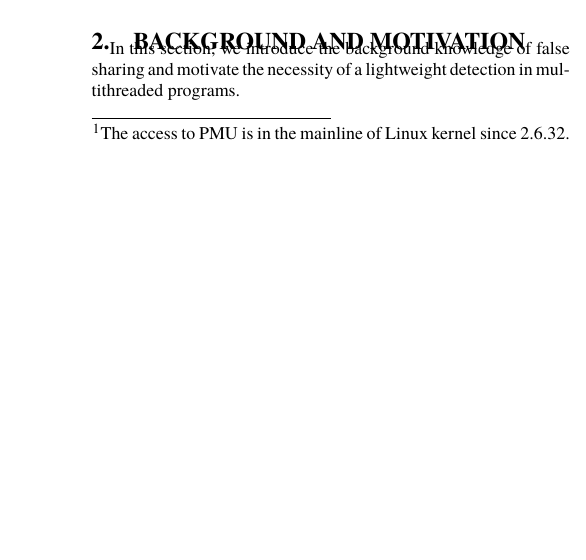
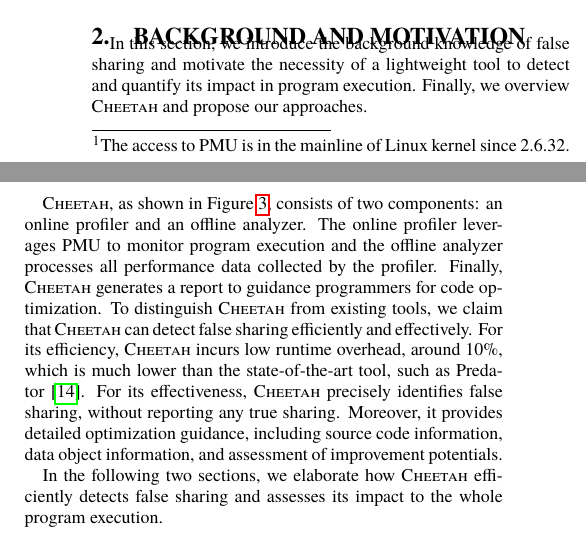
Before and after one commit to UTSASRG/Cheetah, a LaTeX paper (main.tex, which reads overview.tex): part of one column of page 2 of 10 before the commit and two parts of the columns of pages 2 and 3 of 10 after it, the two joined at a grey line, cut so that both start at the same text, the shorter picture padded with empty space. Compiled offline with pdfLaTeX.

Commit message:
give a pass to section2. Move section 5 to section 2.3. Add necessary bib

```diff
--- a/overview.tex
+++ b/overview.tex
@@ -4,7 +4,7 @@
 
 In this section, we introduce the background knowledge of false sharing
 %of cache lines in the memory hierarchy
-and motivate the necessity of a lightweight detection in multithreaded programs.
+and motivate the necessity of a lightweight tool to detect and quantify its impact in program execution. Finally, we overview \cheetah{} and propose our approaches.
 
 \subsection{Background of False Sharing}
 \label{sec:background}
@@ -45,0 +50,7 @@ To address this issue, recent hardware performance monitoring units (PMU) suppor
+\label{fig:workflow}
+\end{figure}
+
+\Cheetah{}, as shown in Figure~\ref{fig:workflow}, consists of two components: an online profiler and an offline analyzer. The online profiler leverages PMU to monitor program execution and the offline analyzer processes all performance data collected by the profiler. Finally, \cheetah{} generates a report to guidance programmers for code optimization.
+To distinguish \cheetah{} from existing tools, we claim that \cheetah{} can detect false sharing efficiently and effectively. For its efficiency, \cheetah{} incurs low runtime overhead, around 10\%, which is much lower than the state-of-the-art tool, such as Predator~\cite{Predator}. For its effectiveness, \cheetah{} precisely identifies false sharing, without reporting any true sharing. Moreover, it provides detailed optimization guidance, including source code information, data object information, and assessment of improvement potentials.
+
+In the following two sections, we elaborate how \cheetah{} efficiently detects false sharing and assesses its impact to the whole program execution.
```
Also changed, not shown: overview.tex (10 more changed lines).
